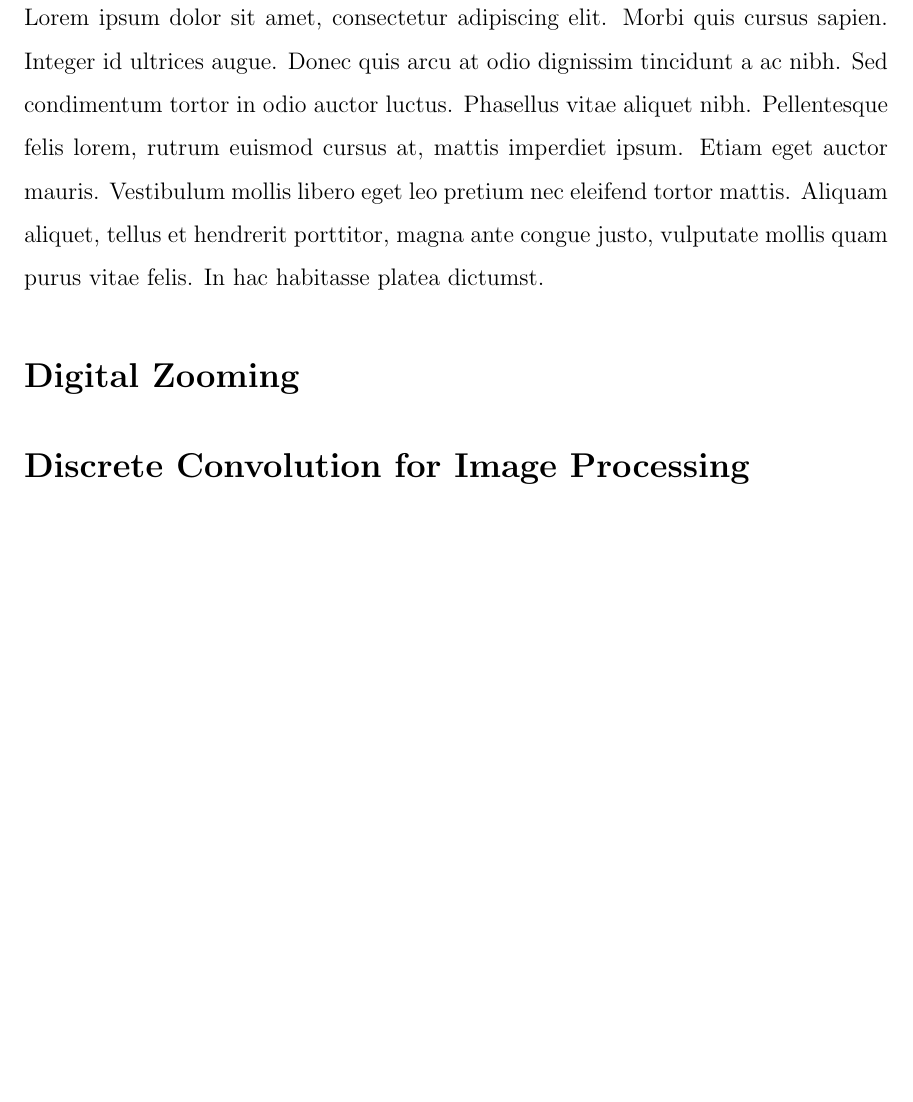
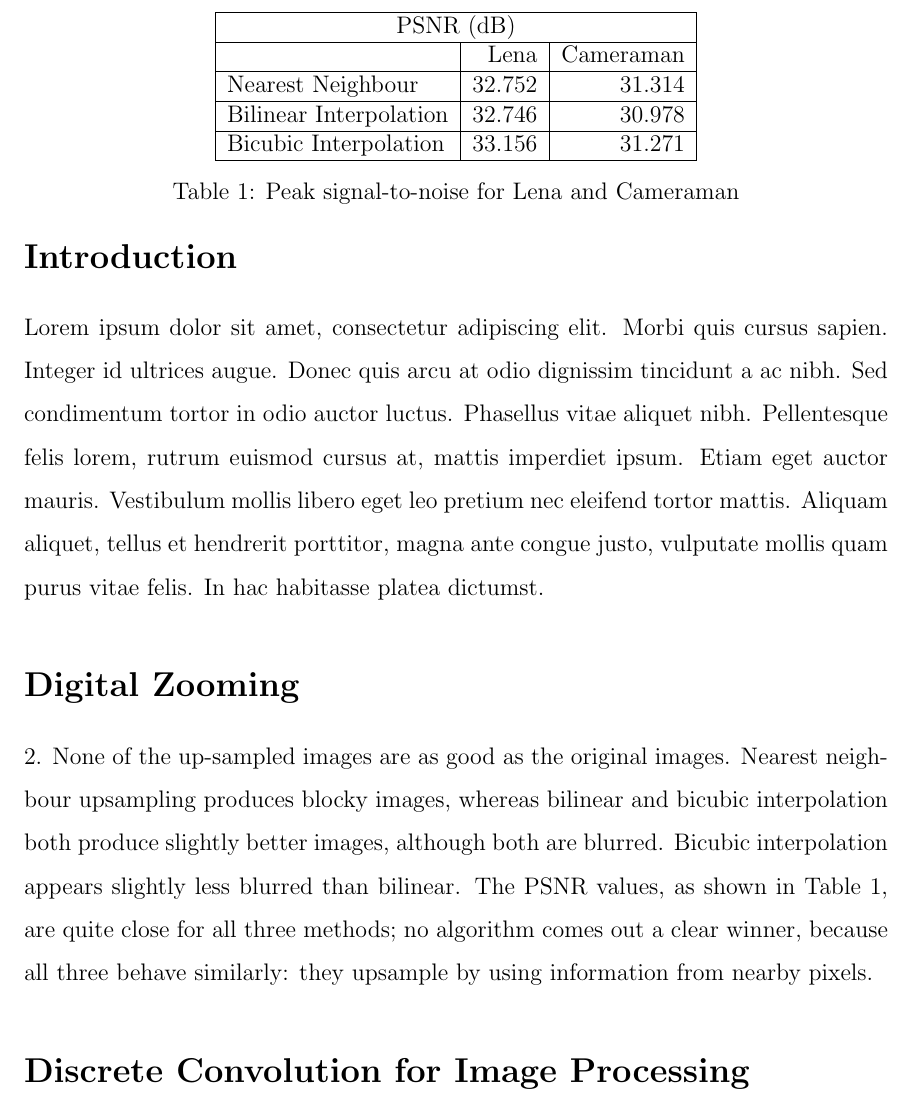
Before and after one commit to amcameron/syde475-lab1, a LaTeX document (lab1.tex): part of page 2 of 4, cut at the place of the change, the shorter picture padded with empty space. Compiled offline with pdfLaTeX.

Commit message:
answer part 3 question 2

```diff
--- a/lab1.tex
+++ b/lab1.tex
@@ -38,6 +38,36 @@ quam purus vitae felis. In hac habitasse platea dictumst.
 %with the original, has clearer features than bilinear.
 
 % 2. How do the different methods compare to each other in terms of PSNR as well as visual quality?  Why?
+\begin{table}
+	\centering
+	\begin{tabular}{| l | r | r |}
+		\hline
+		\multicolumn{3}{|c|}{PSNR (dB)} \\ \hline
+		& Lena & Cameraman \\ \hline
+		Nearest Neighbour & 32.752 & 31.314 \\ \hline
+		Bilinear Interpolation & 32.746 & 30.978 \\ \hline
+		Bicubic Interpolation & 33.156 & 31.271 \\
+		\hline
+	\end{tabular}
+	\caption{Peak signal-to-noise for Lena and Cameraman}
+	\label{tab:psnr}
+\end{table}
+%%%% simple table - PSNR (dB)
+%%%% column 1: Lena
+% Nearest Neighbour: 32.752
+% Bilinear Interpolation: 32.746
+% Bicubic Interpolation: 33.156
+%%%% column 2: cameraman
+% Nearest Neighbour: 31.314
+% Bilinear Interpolation: 30.978
+% Bicubic Interpolation: 31.271
+2. None of the up-sampled images are as good as the original images.  Nearest
+neighbour upsampling produces blocky images, whereas bilinear and
+bicubic interpolation both produce slightly better images, although both are
+blurred.  Bicubic interpolation appears slightly less blurred than bilinear.
+The PSNR values, as shown in Table \ref{tab:psnr}, are quite close for all
+three methods; no algorithm comes out a clear winner, because all three
+behave similarly: they upsample by using information from nearby pixels.
 
 % 3. What parts of the image seems to work well using these digital zooming methods? What parts of the image doesn’t? Why?
 
```
